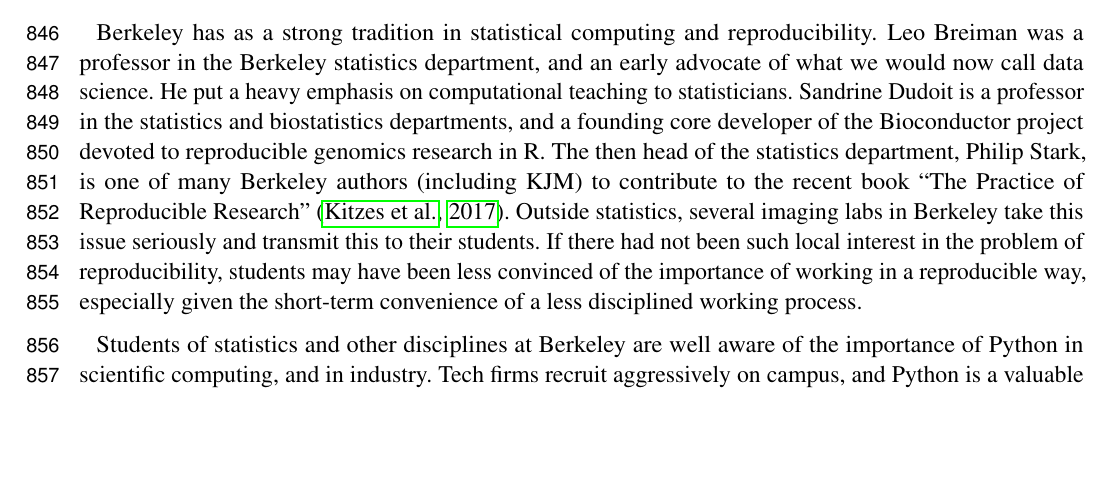
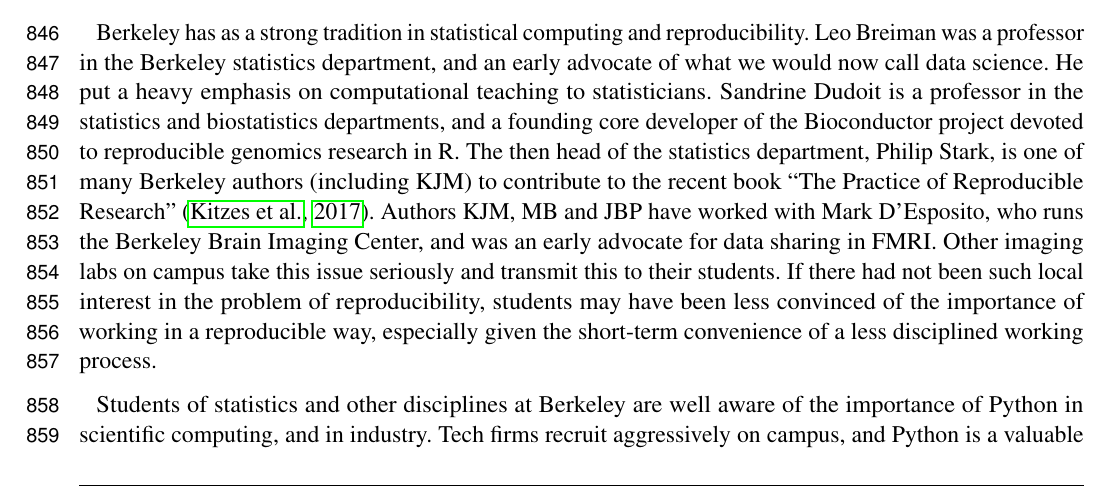
Before and after one commit to jarrodmillman/rcsds-paper, a LaTeX document (teaching.tex, which reads body.tex): part of page 22 of 29, cut so that both start at the same text, the shorter picture padded with empty space. Compiled offline with pdfLaTeX.

Commit message:
Note Mark's interest in reproducibility.

```diff
--- a/body.tex
+++ b/body.tex
@@ -1238,8 +1238,10 @@ founding core developer of the Bioconductor project devoted to reproducible
 genomics research in R.  The then head of the statistics department, Philip
 Stark, is one of many Berkeley authors (including KJM) to contribute to the
 recent book ``The Practice of Reproducible Research''
-\citep{kitzes2017practice}. Outside statistics, several imaging labs in
-Berkeley take this issue seriously and transmit this to their students.  If
+\citep{kitzes2017practice}. Authors KJM, MB and JBP have worked with Mark
+D'Esposito, who runs the Berkeley Brain Imaging Center, and was an early
+advocate for data sharing in FMRI.  Other imaging labs on campus take this
+issue seriously and transmit this to their students.  If
 there had not been such local interest in the problem of reproducibility,
 students may have been less convinced of the importance of
 working in a reproducible way, especially given the short-term convenience
```
